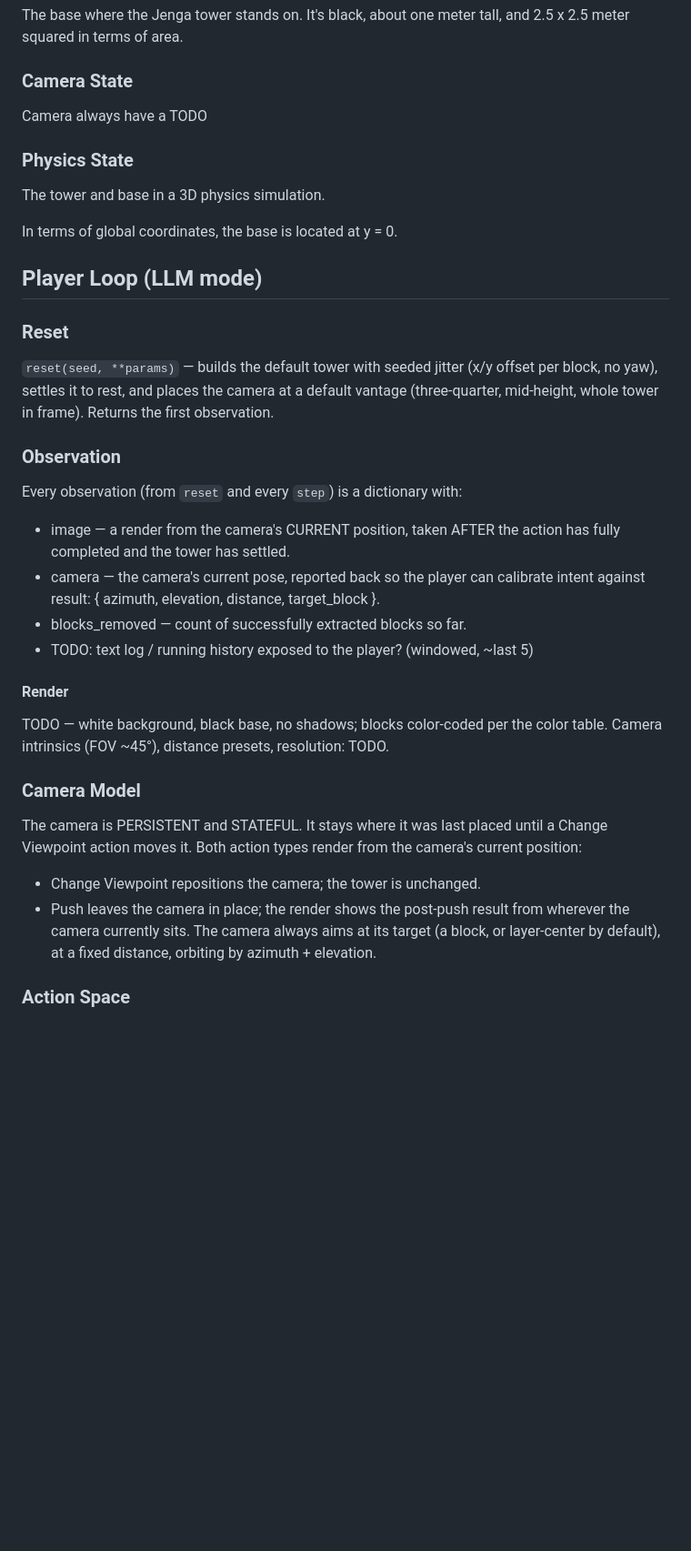
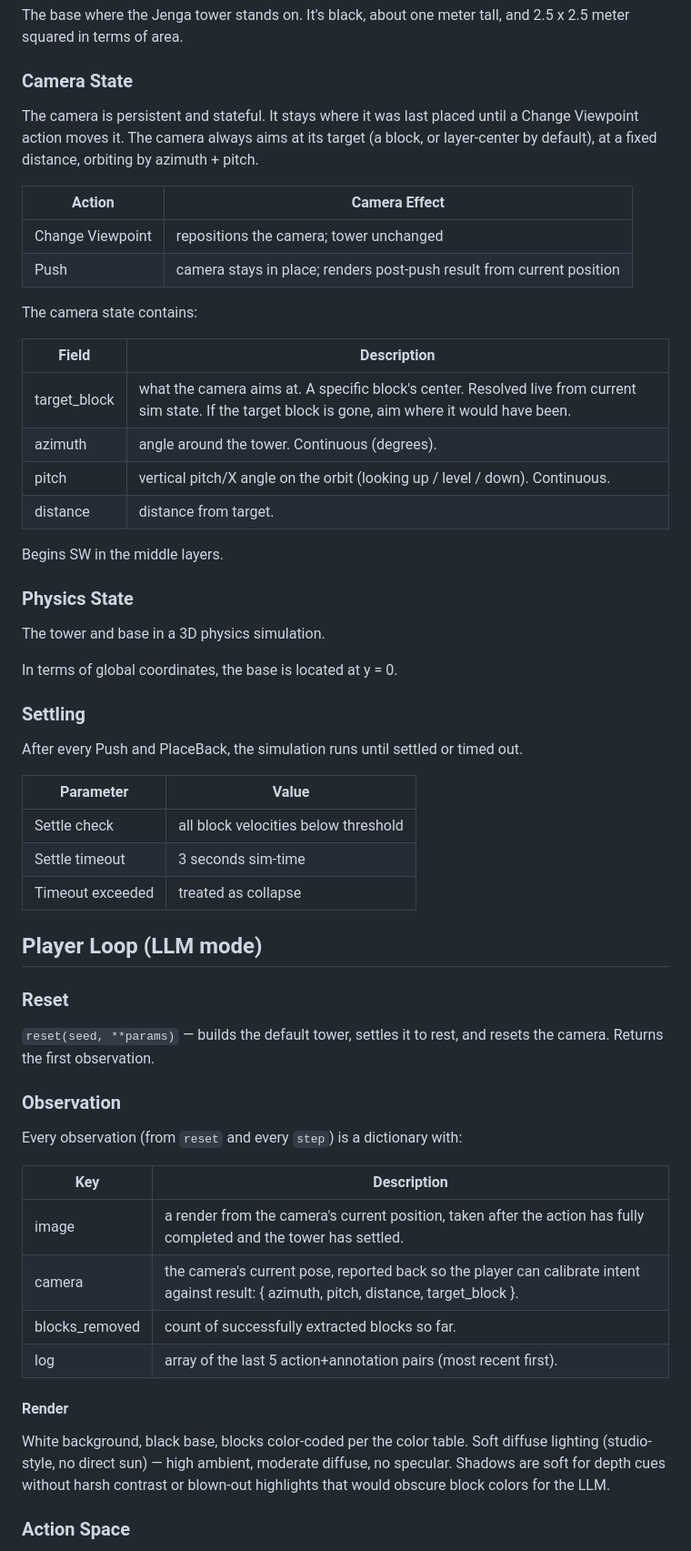
Before and after one commit to FreezeXero/jenga-bench, a Markdown page: DESIGN.md, the part around one of its changes. Shown at 91% size. Drawn GitHub-style; blank space fills up the shorter version.

```diff
--- a/DESIGN.md
+++ b/DESIGN.md
@@ -61,7 +58,23 @@ The base where the Jenga tower stands on. It's black, about one meter tall, and
 
 ### Camera State
 
-Camera always have a TODO
+The camera is persistent and stateful. It stays where it was last placed until a Change Viewpoint action moves it. The camera always aims at its target (a block, or layer-center by default), at a fixed distance, orbiting by azimuth + pitch.
+
+| Action           | Camera Effect                                              |
+|------------------|------------------------------------------------------------|
+| Change Viewpoint | repositions the camera; tower unchanged                    |
+| Push             | camera stays in place; renders post-push result from current position |
+
+The camera state contains:
+
+| Field        | Description                                                                                                      |
+|--------------|------------------------------------------------------------------------------------------------------------------|
+| target_block | what the camera aims at. A specific block's center. Resolved live from current sim state. If the target block is gone, aim where it would have been. |
+| azimuth      | angle around the tower. Continuous (degrees).                                                                    |
+| pitch    | vertical pitch/X angle on the orbit (looking up / level / down). Continuous.                                             |
+| distance     | distance from target.                                                                                            |
+
+Begins SW in the middle layers.
 
 ### Physics State
 
@@ -69,35 +82,38 @@ The tower and base in a 3D physics simulation.
 
 In terms of global coordinates, the base is located at y = 0.
 
+### Settling
+
+After every Push and PlaceBack, the simulation runs until settled or timed out.
+
+| Parameter       | Value                                  |
+|-----------------|----------------------------------------|
+| Settle check    | all block velocities below threshold   |
+| Settle timeout  | 3 seconds sim-time                     |
+| Timeout exceeded | treated as collapse                   |
+
 ## Player Loop (LLM mode)
 
 ### Reset
-`reset(seed, **params)` — builds the default tower with seeded jitter (x/y offset
-per block, no yaw), settles it to rest, and places the camera at a default vantage
-(three-quarter, mid-height, whole tower in frame). Returns the first observation.
+
+`reset(seed, **params)` — builds the default tower, settles it to rest, and resets the camera. Returns the first observation.
 
 ### Observation
+
 Every observation (from `reset` and every `step`) is a dictionary with:
-- image          — a render from the camera's CURRENT position, taken AFTER the
-                   action has fully completed and the tower has settled.
-- camera         — the camera's current pose, reported back so the player can
-                   calibrate intent against result:
-                   { azimuth, elevation, distance, target_block }.
-- blocks_removed — count of successfully extracted blocks so far.
-- TODO: text log / running history exposed to the player? (windowed, ~last 5)
+
+| Key            | Description                                                                                                          |
+|----------------|----------------------------------------------------------------------------------------------------------------------|
+| image          | a render from the camera's current position, taken after the action has fully completed and the tower has settled.   |
+| camera         | the camera's current pose, reported back so the player can calibrate intent against result: { azimuth, pitch, distance, target_block }. |
+| blocks_removed | count of successfully extracted blocks so far.                                                                       |
+| log            | array of the last 5 action+annotation pairs (most recent first).                                                     |
 
 #### Render
-TODO — white background, black base, no shadows; blocks color-coded per the
-color table. Camera intrinsics (FOV ~45°), distance presets, resolution: TODO.
 
-### Camera Model
-The camera is PERSISTENT and STATEFUL. It stays where it was last placed until a
-Change Viewpoint action moves it. Both action types render from the camera's
-current position:
-- Change Viewpoint repositions the camera; the tower is unchanged.
-- Push leaves the camera in place; the render shows the post-push result from
-  wherever the camera currently sits.
-The camera always aims at its target (a block, or layer-center by default), at a
-fixed distance, orbiting by azimuth + elevation.
+White background, black base, blocks color-coded per the color table.
+Soft diffuse lighting (studio-style, no direct sun) — high ambient, moderate
+diffuse, no specular. Shadows are soft for depth cues without harsh contrast
+or blown-out highlights that would obscure block colors for the LLM.
 
 ### Action Space
```
Also changed, not shown: other parts of DESIGN.md (+93 -43 lines).
